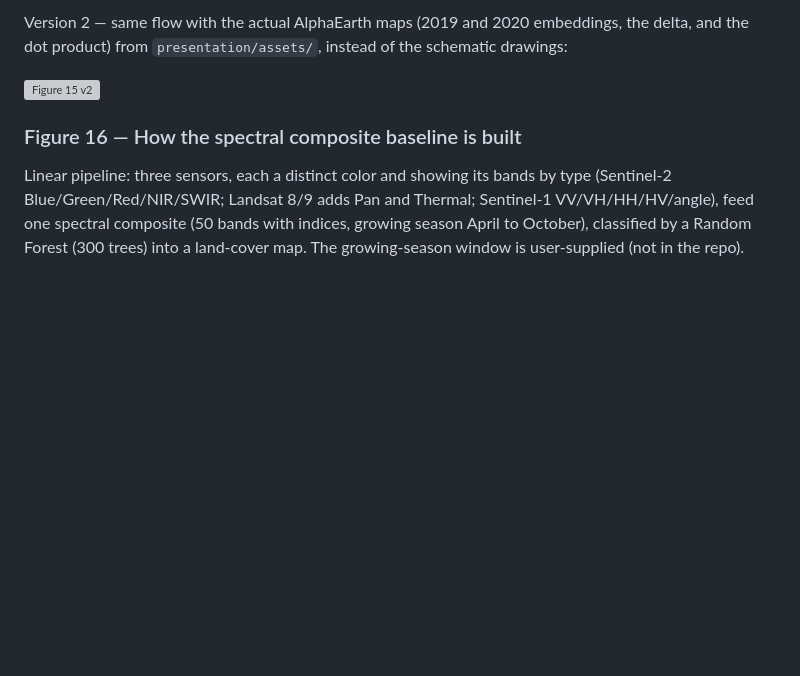
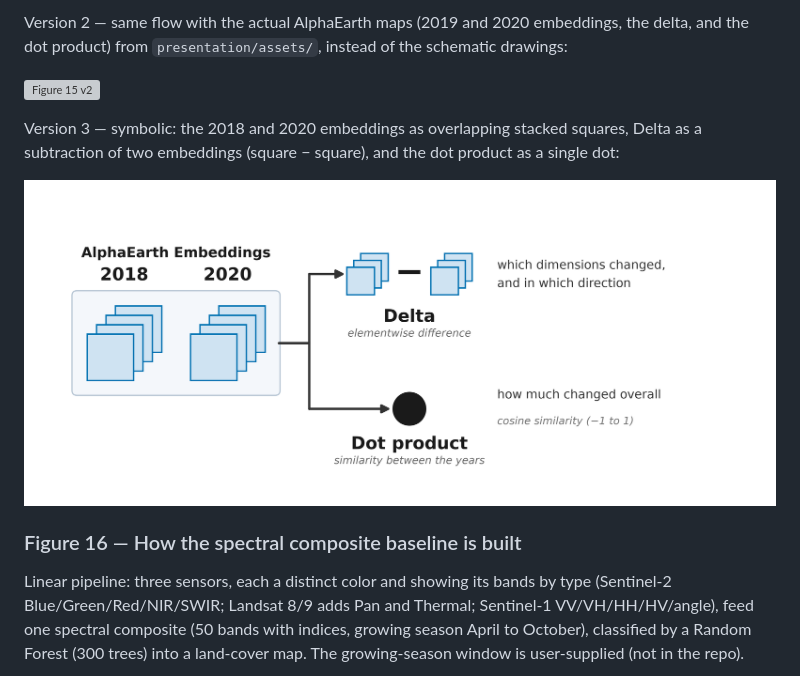
Before and after one commit to mburns2002/Landcover_Interpretation, a Markdown page: presentation/figures/FIGURES.md, the part around the change. Drawn GitHub-style; pictures changed too: presentation/figures/pres_15_embedding_ops_version_3.png (added); blank space fills up the shorter version; grey boxes are pictures that could not be loaded.

```diff
--- a/presentation/figures/FIGURES.md
+++ b/presentation/figures/FIGURES.md
@@ -86,6 +86,11 @@ product) from `presentation/assets/`, instead of the schematic drawings:
 
 ![Figure 15 v2](pres_15_embedding_ops_version_2.png)
 
+Version 3 — symbolic: the 2018 and 2020 embeddings as overlapping stacked squares, Delta as a
+subtraction of two embeddings (square − square), and the dot product as a single dot:
+
+![Figure 15 v3](pres_15_embedding_ops_version_3.png)
+
 ### Figure 16 — How the spectral composite baseline is built
 
 Linear pipeline: three sensors, each a distinct color and showing its bands by type (Sentinel-2
```
Also changed, not shown: 1 other file.
